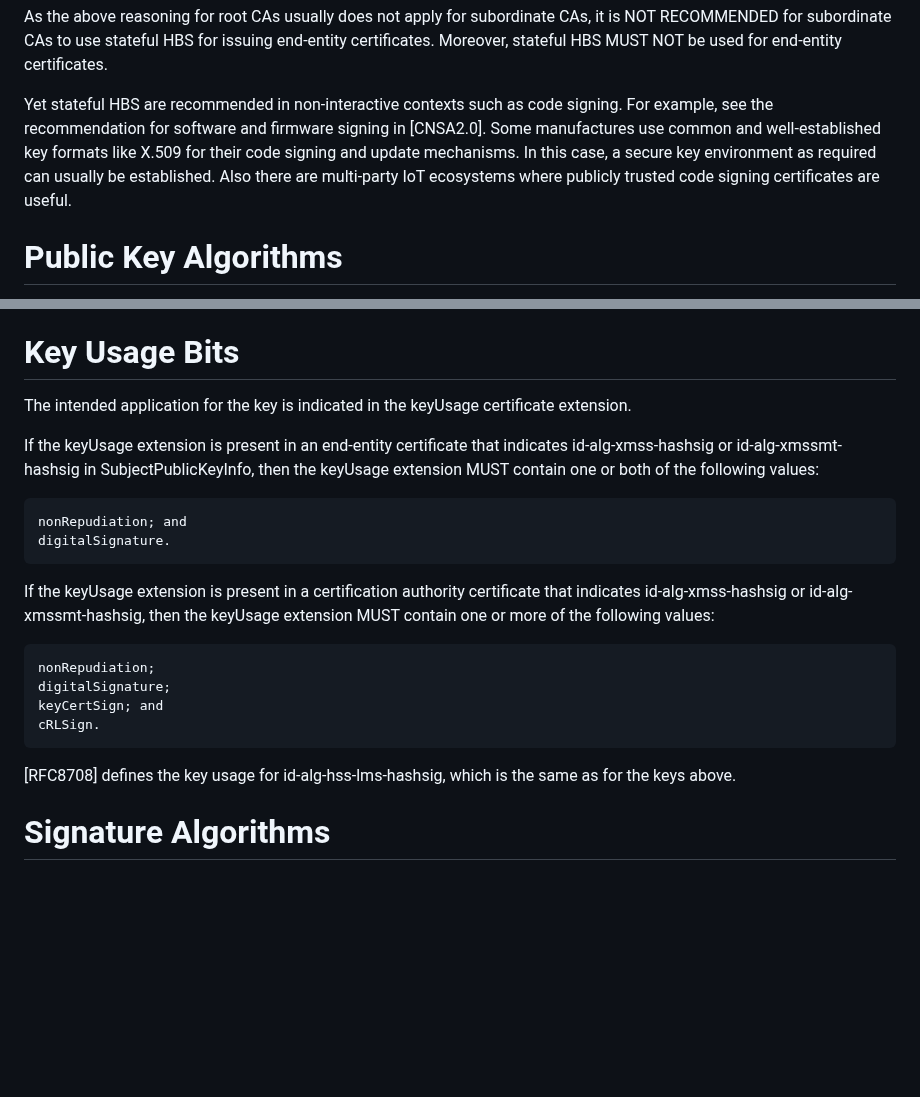
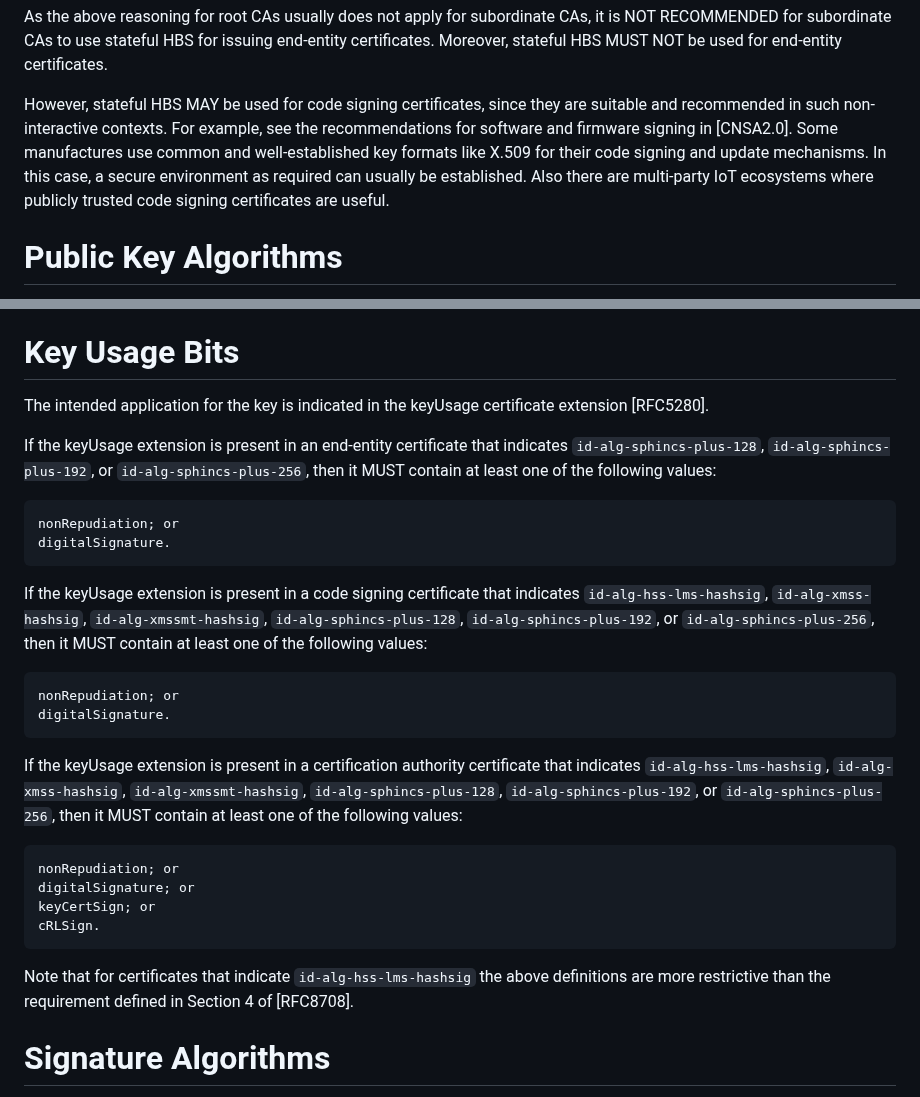
Before and after one commit to x509-hbs/draft-gazdag-x509-hash-sigs, a Markdown page: draft-gazdag-x509-hash-sigs.md, 2 parts joined by grey strips. Rendered like a GitHub page; blank space fills up the shorter version.

Commit message:
Updated key usage requirements to match requirements in use case description and RFC8708

```diff
--- a/draft-gazdag-x509-hash-sigs.md
+++ b/draft-gazdag-x509-hash-sigs.md
@@ -186,12 +186,13 @@ it is NOT RECOMMENDED for subordinate CAs to use stateful HBS for issuing
 end-entity certificates. Moreover, stateful HBS MUST NOT be used for end-entity
 certificates.
 
-Yet stateful HBS are recommended in non-interactive contexts such as code
-signing. For example, see the recommendation for software and firmware signing
-in [CNSA2.0]. Some manufactures use common and well-established key formats like
-X.509 for their code signing and update mechanisms. In this case, a secure key
-environment as required can usually be established. Also there are multi-party
-IoT ecosystems where publicly trusted code signing certificates are useful.
+However, stateful HBS MAY be used for code signing certificates, since they are
+suitable and recommended in such non-interactive contexts. For example, see the
+recommendations for software and firmware signing in [CNSA2.0]. Some
+manufactures use common and well-established key formats like X.509 for their
+code signing and update mechanisms. In this case, a secure environment as
+required can usually be established. Also there are multi-party IoT ecosystems
+where publicly trusted code signing certificates are useful.
 
 # Public Key Algorithms
 
@@ -333,26 +334,39 @@ SLH-DSA public key.
 # Key Usage Bits
 
 The intended application for the key is indicated in the keyUsage certificate
-extension.
+extension [RFC5280].
 
 If the keyUsage extension is present in an end-entity certificate that
-indicates id-alg-xmss-hashsig or id-alg-xmssmt-hashsig in SubjectPublicKeyInfo,
-then the keyUsage extension MUST contain one or both of the following values:
+indicates `id-alg-sphincs-plus-128`, `id-alg-sphincs-plus-192`, or
+`id-alg-sphincs-plus-256`, then it MUST contain at least one of the following
+values:
 
-    nonRepudiation; and
+    nonRepudiation; or
+    digitalSignature.
+
+If the keyUsage extension is present in a code signing certificate that
+indicates `id-alg-hss-lms-hashsig`, `id-alg-xmss-hashsig`,
+`id-alg-xmssmt-hashsig`, `id-alg-sphincs-plus-128`, `id-alg-sphincs-plus-192`,
+or `id-alg-sphincs-plus-256`, then it MUST contain at least one of the
+following values:
+
+    nonRepudiation; or
     digitalSignature.
 
 If the keyUsage extension is present in a certification authority certificate
-that indicates id-alg-xmss-hashsig or id-alg-xmssmt-hashsig, then the keyUsage
-extension MUST contain one or more of the following values:
+that indicates `id-alg-hss-lms-hashsig`, `id-alg-xmss-hashsig`,
+`id-alg-xmssmt-hashsig`, `id-alg-sphincs-plus-128`, `id-alg-sphincs-plus-192`,
+or `id-alg-sphincs-plus-256`, then it MUST contain at least one of the
+following values:
 
-    nonRepudiation;
-    digitalSignature;
-    keyCertSign; and
+    nonRepudiation; or
+    digitalSignature; or
+    keyCertSign; or
     cRLSign.
 
-[RFC8708] defines the key usage for id-alg-hss-lms-hashsig, which is the same
-as for the keys above.
+Note that for certificates that indicate `id-alg-hss-lms-hashsig` the above
+definitions are more restrictive than the requirement defined in Section 4 of
+[RFC8708].
 
 # Signature Algorithms
 
```
